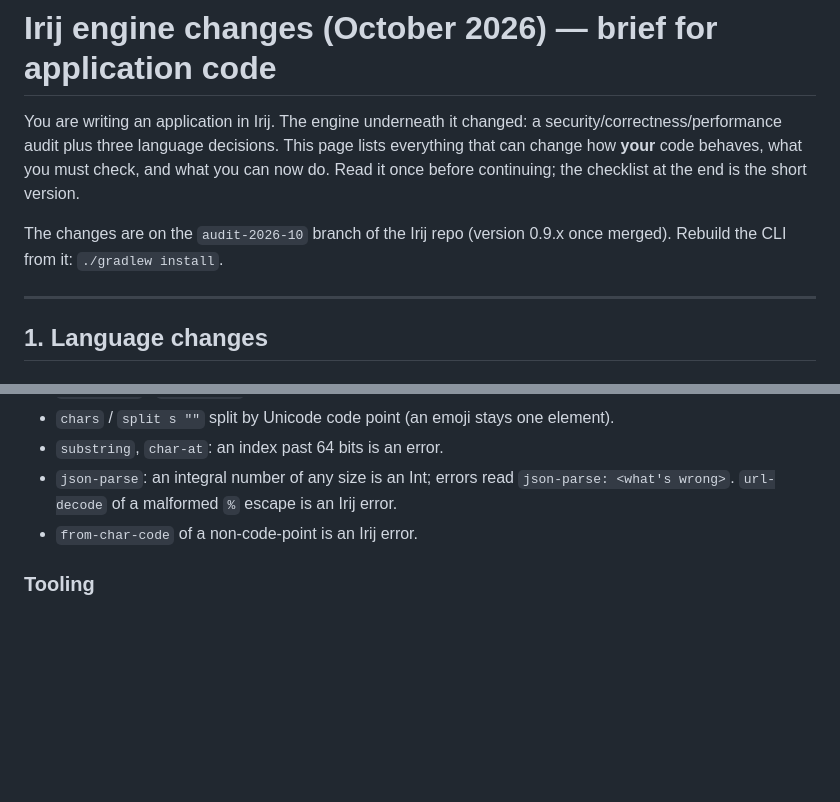
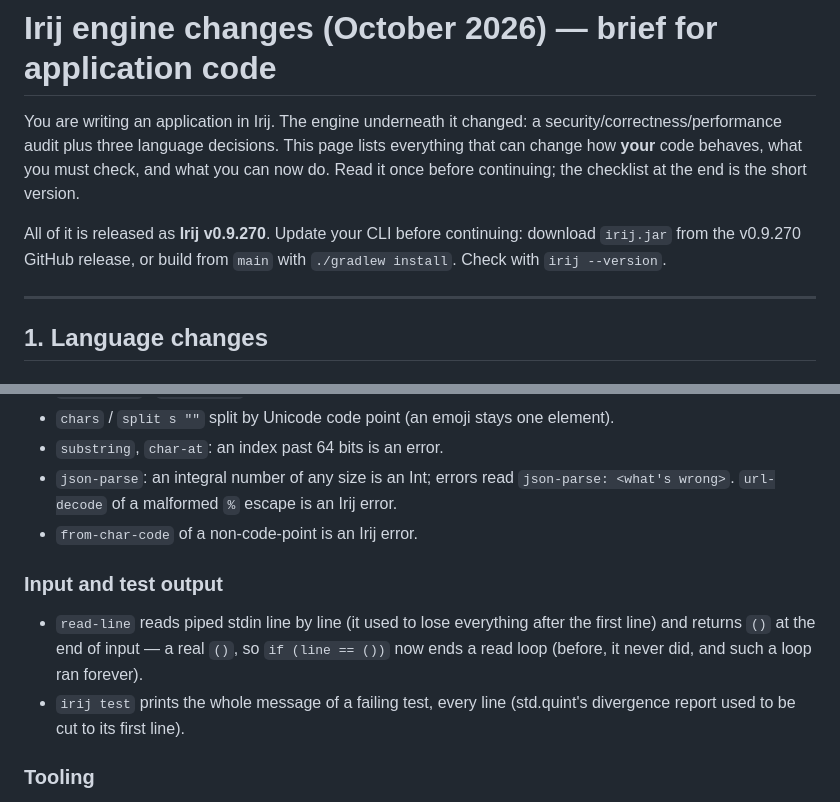
Before and after one commit to aldebogdanov/irij, a Markdown page: docs/app-author-brief-2026-10.md, 2 parts joined by grey strips. Rendered like a GitHub page; blank space fills up the shorter version.

Commit message:
docs: app-author brief covers v0.9.270 (read-line, test output)
Co-Authored-By: Claude Opus 5.5 <noreply@anthropic.com>

```diff
--- a/docs/app-author-brief-2026-10.md
+++ b/docs/app-author-brief-2026-10.md
@@ -6,8 +6,9 @@ This page lists everything that can change how **your** code behaves,
 what you must check, and what you can now do. Read it once before
 continuing; the checklist at the end is the short version.
 
-The changes are on the `audit-2026-10` branch of the Irij repo (version
-0.9.x once merged). Rebuild the CLI from it: `./gradlew install`.
+All of it is released as **Irij v0.9.270**. Update your CLI before
+continuing: download `irij.jar` from the v0.9.270 GitHub release, or build
+from `main` with `./gradlew install`. Check with `irij --version`.
 
 ---
 
@@ -164,6 +165,14 @@ also a compile error, since `false` can never be called.
   is an Irij error.
 - `from-char-code` of a non-code-point is an Irij error.
 
+### Input and test output
+- `read-line` reads piped stdin line by line (it used to lose everything
+  after the first line) and returns `()` at the end of input — a real
+  `()`, so `if (line == ())` now ends a read loop (before, it never did,
+  and such a loop ran forever).
+- `irij test` prints the whole message of a failing test, every line
+  (std.quint's divergence report used to be cut to its first line).
+
 ### Tooling
 - `irij --nrepl-server` listens on localhost only
   (`-Dirij.nrepl.host=...` to change; it is unauthenticated code
```
